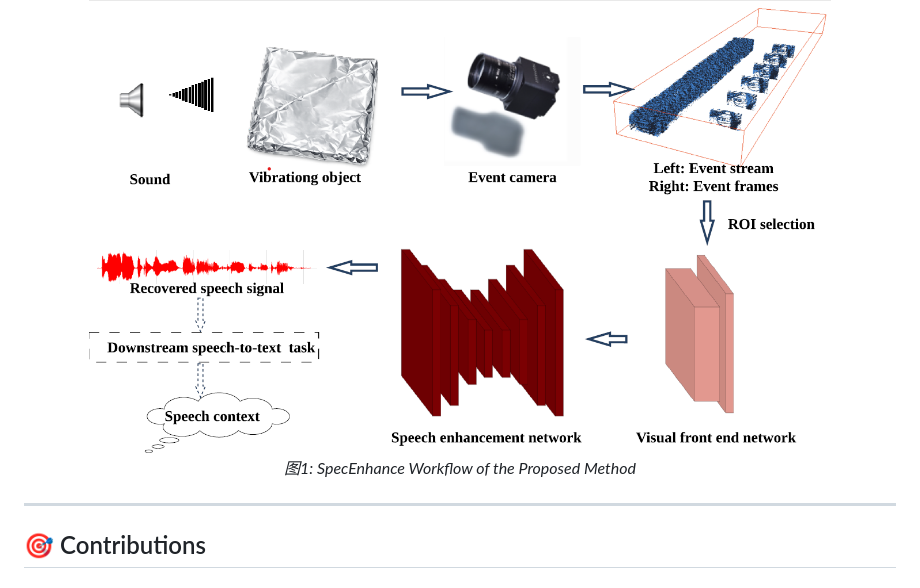
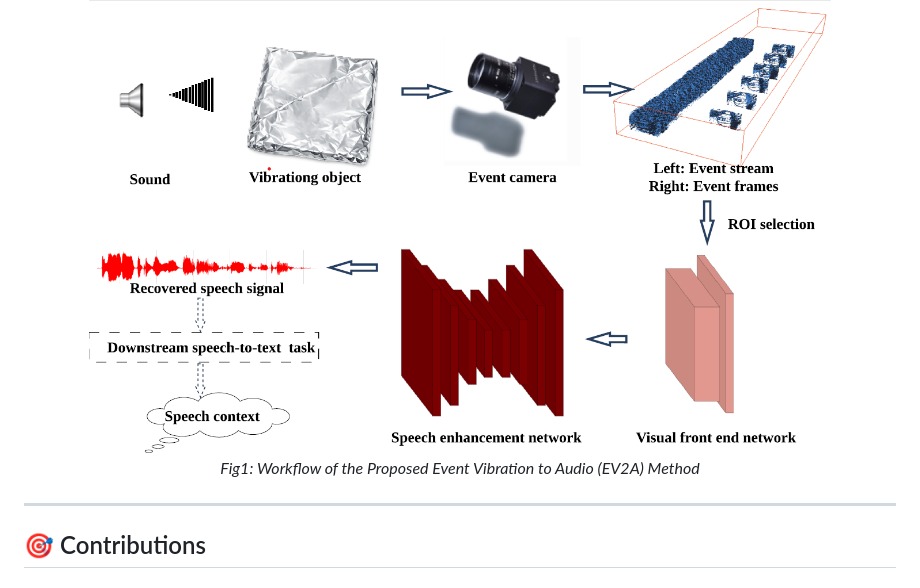
Before and after one commit to HQ77P/EV2A, a Markdown page: README.md, the part around the change. Rendered like a GitHub page.

```diff
--- a/README.md
+++ b/README.md
@@ -17,7 +17,7 @@ Visual microphones are designed to recover audio information from visual data ac
 <p align="center">
   <img src="assets/images/WORKFLOW.png" width="85%" alt="workflow">
   <br>
-  <em>图1: SpecEnhance Workflow of the Proposed Method</em>
+  <em>Fig1: Workflow of the Proposed Event Vibration to Audio (EV2A) Method</em>
 </p>
 
 ---
```
